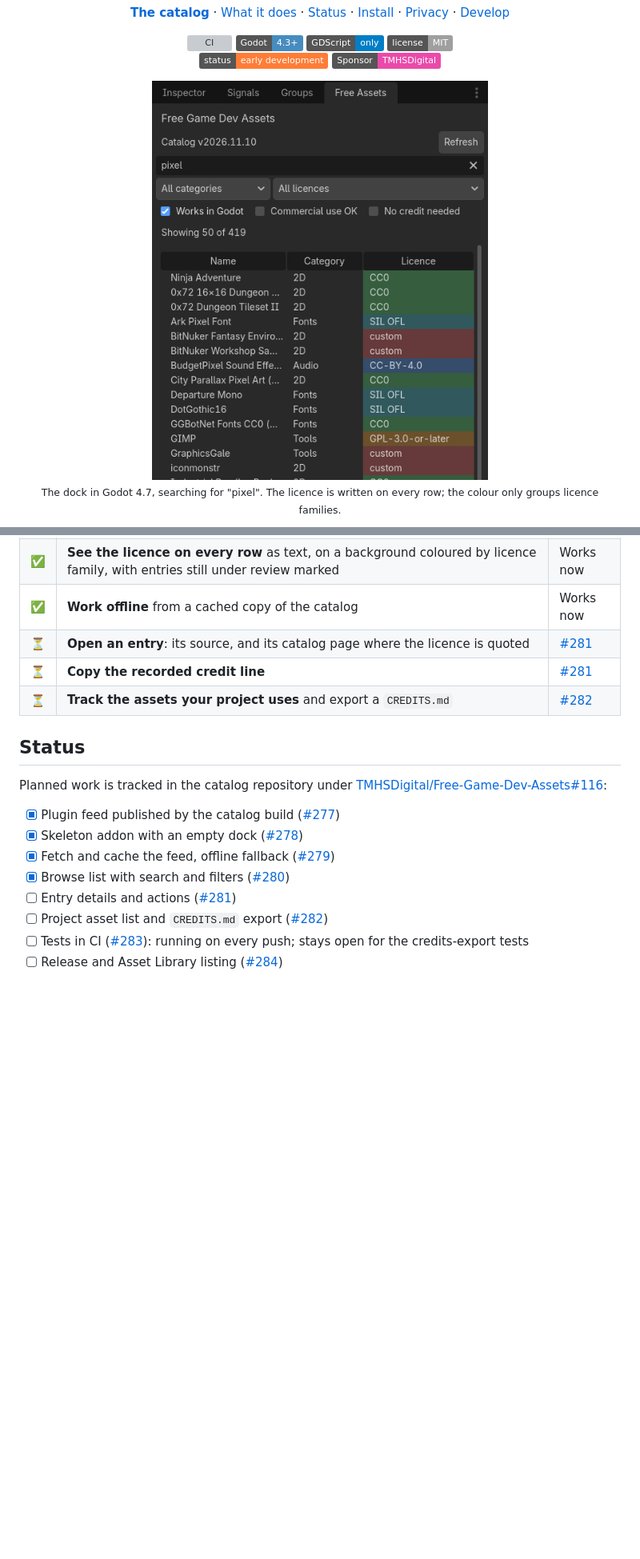
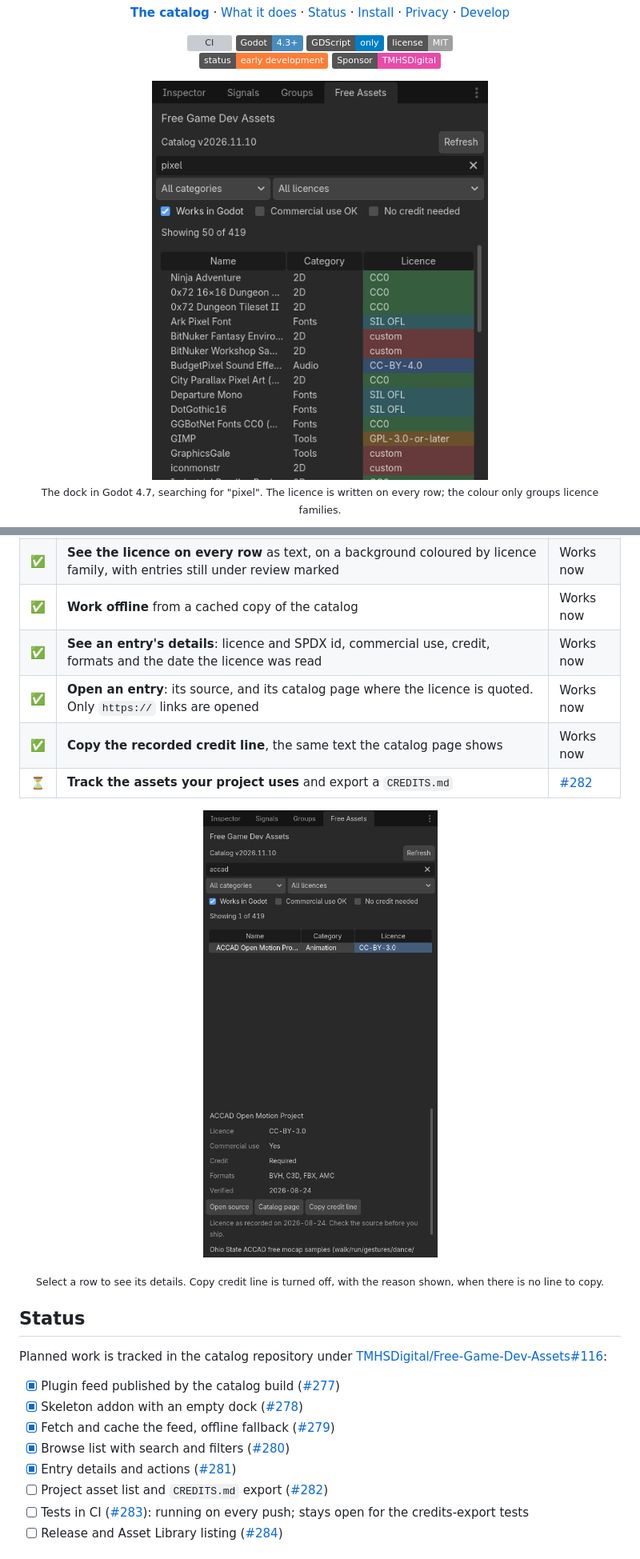
Before and after one commit to TMHSDigital/free-game-dev-assets-godot, a Markdown page: README.md, 2 parts joined by grey strips. Shown at 80% size. GitHub-like rendering; pictures changed too: docs/images/details.png (added), docs/images/dock.png; badges without logos; blank space fills up the shorter version; grey boxes are pictures that could not be loaded.

Commit message:
README and screenshot tool: details panel
screenshot.sh gains --select ID to show an entry's details. The README
marks the details, open and copy features as working, ticks #281, adds a
screenshot of the panel, and retakes the dock screenshot for the new
list/details split.

Co-Authored-By: Claude Opus 5.5 <noreply@anthropic.com>

```diff
--- a/README.md
+++ b/README.md
@@ -49,9 +50,14 @@ to the source.
 | ✅ | **Filter** by category, licence family, commercial use, "no credit needed" and "works in Godot" (on by default); the filters are kept between editor sessions | Works now |
 | ✅ | **See the licence on every row** as text, on a background coloured by licence family, with entries still under review marked | Works now |
 | ✅ | **Work offline** from a cached copy of the catalog | Works now |
-| ⏳ | **Open an entry**: its source, and its catalog page where the licence is quoted | [#281](https://github.com/TMHSDigital/Free-Game-Dev-Assets/issues/281) |
-| ⏳ | **Copy the recorded credit line** | [#281](https://github.com/TMHSDigital/Free-Game-Dev-Assets/issues/281) |
+| ✅ | **See an entry's details**: licence and SPDX id, commercial use, credit, formats and the date the licence was read | Works now |
+| ✅ | **Open an entry**: its source, and its catalog page where the licence is quoted. Only `https://` links are opened | Works now |
+| ✅ | **Copy the recorded credit line**, the same text the catalog page shows | Works now |
 | ⏳ | **Track the assets your project uses** and export a `CREDITS.md` | [#282](https://github.com/TMHSDigital/Free-Game-Dev-Assets/issues/282) |
+
+<p align="center"><img src="docs/images/details.png" alt="The details panel for the ACCAD Open Motion Project: licence CC-BY-3.0, commercial use yes, credit required, formats BVH, C3D, FBX and AMC, verified 2026-08-24, with Open source, Catalog page and Copy credit line buttons" width="360" /></p>
+
+<p align="center"><sub>Select a row to see its details. Copy credit line is turned off, with the reason shown, when there is no line to copy.</sub></p>
 
 ## Status
 
@@ -62,7 +68,7 @@ Planned work is tracked in the catalog repository under
 - [x] Skeleton addon with an empty dock ([#278](https://github.com/TMHSDigital/Free-Game-Dev-Assets/issues/278))
 - [x] Fetch and cache the feed, offline fallback ([#279](https://github.com/TMHSDigital/Free-Game-Dev-Assets/issues/279))
 - [x] Browse list with search and filters ([#280](https://github.com/TMHSDigital/Free-Game-Dev-Assets/issues/280))
-- [ ] Entry details and actions ([#281](https://github.com/TMHSDigital/Free-Game-Dev-Assets/issues/281))
+- [x] Entry details and actions ([#281](https://github.com/TMHSDigital/Free-Game-Dev-Assets/issues/281))
 - [ ] Project asset list and `CREDITS.md` export ([#282](https://github.com/TMHSDigital/Free-Game-Dev-Assets/issues/282))
 - [ ] Tests in CI ([#283](https://github.com/TMHSDigital/Free-Game-Dev-Assets/issues/283)): running on every push; stays open for the credits-export tests
 - [ ] Release and Asset Library listing ([#284](https://github.com/TMHSDigital/Free-Game-Dev-Assets/issues/284))
```
Also changed, not shown: other parts of README.md (+4 -1 lines), 2 other files.
